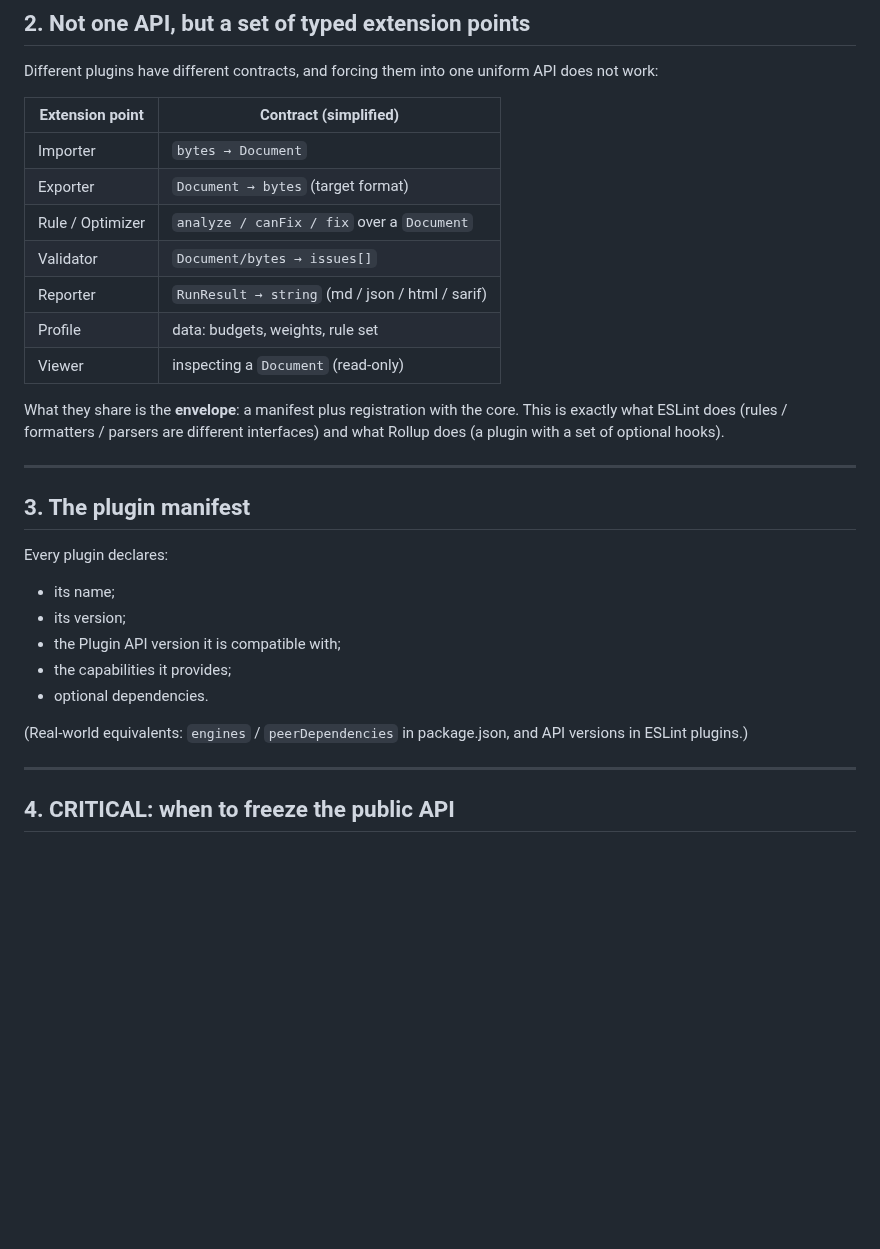
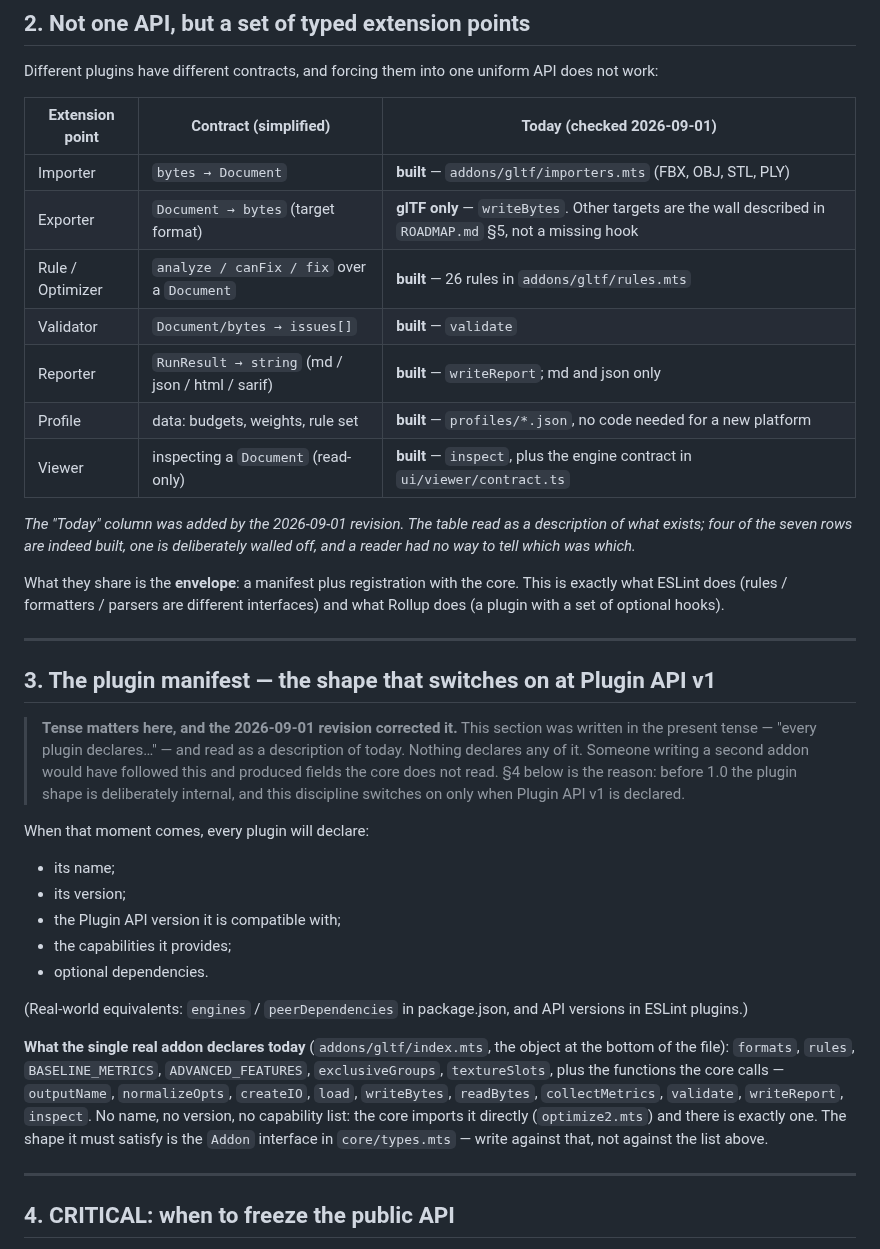
Before and after one commit to GlukerR/Tanyra3D, a Markdown page: docs/EXTENDING.md, the part around the change. Rendered like a GitHub page; blank space fills up the shorter version.

Commit message:
docs(ревизия П4): EXTENDING.md перестал описывать несуществующее
§3 «The plugin manifest» был написан в настоящем времени — «every plugin
declares: name, version, Plugin API version, capabilities, dependencies» — и
читался как описание сегодняшнего дня. Не объявляет ни одного из этих полей
никто. Написавший второй аддон по этому разделу получил бы поля, которых ядро
не читает.

Виноват не замысел, а время глагола: §4 прямо говорит, что до 1.0 форма плагина
внутренняя, а дисциплина §3 включается вместе с «Plugin API v1». Заголовок и
текст переписаны так, чтобы это было видно с первой строки; добавлен список
того, что единственный настоящий аддон объявляет сегодня.

§2, таблица точек расширения: добавлена колонка «Today». Пять из семи
построено, экспорт в НЕ-glTF — не отсутствующий хук, а стена из ROADMAP §5,
у отчётов из четырёх обещанных форматов сделаны два.

Разделы не перенумерованы намеренно (порядок 5, 5d, 5b, 5c): на «§5b»
ссылается CLAUDE.md, Правило 9.

Co-Authored-By: Claude Opus 5 <noreply@anthropic.com>

```diff
--- a/docs/EXTENDING.md
+++ b/docs/EXTENDING.md
@@ -38,15 +38,19 @@ carries the long tail of formats and rules — the way three.js, ESLint and Roll
 Different plugins have different contracts, and forcing them into one uniform API does not
 work:
 
-| Extension point | Contract (simplified) |
-|---|---|
-| Importer | `bytes → Document` |
-| Exporter | `Document → bytes` (target format) |
-| Rule / Optimizer | `analyze / canFix / fix` over a `Document` |
-| Validator | `Document/bytes → issues[]` |
-| Reporter | `RunResult → string` (md / json / html / sarif) |
-| Profile | data: budgets, weights, rule set |
-| Viewer | inspecting a `Document` (read-only) |
+| Extension point | Contract (simplified) | Today (checked 2026-09-01) |
+|---|---|---|
+| Importer | `bytes → Document` | **built** — `addons/gltf/importers.mts` (FBX, OBJ, STL, PLY) |
+| Exporter | `Document → bytes` (target format) | **glTF only** — `writeBytes`. Other targets are the wall described in `ROADMAP.md` §5, not a missing hook |
+| Rule / Optimizer | `analyze / canFix / fix` over a `Document` | **built** — 26 rules in `addons/gltf/rules.mts` |
+| Validator | `Document/bytes → issues[]` | **built** — `validate` |
+| Reporter | `RunResult → string` (md / json / html / sarif) | **built** — `writeReport`; md and json only |
+| Profile | data: budgets, weights, rule set | **built** — `profiles/*.json`, no code needed for a new platform |
+| Viewer | inspecting a `Document` (read-only) | **built** — `inspect`, plus the engine contract in `ui/viewer/contract.ts` |
+
+*The "Today" column was added by the 2026-09-01 revision. The table read as a description of
+what exists; four of the seven rows are indeed built, one is deliberately walled off, and a
+reader had no way to tell which was which.*
 
 What they share is the **envelope**: a manifest plus registration with the core. This is
 exactly what ESLint does (rules / formatters / parsers are different interfaces) and what
@@ -54,9 +58,16 @@ Rollup does (a plugin with a set of optional hooks).
 
 ---
 
-## 3. The plugin manifest
+## 3. The plugin manifest — the shape that switches on at Plugin API v1
 
-Every plugin declares:
+> **Tense matters here, and the 2026-09-01 revision corrected it.** This section was written
+> in the present tense — "every plugin declares…" — and read as a description of today.
+> Nothing declares any of it. Someone writing a second addon would have followed this and
+> produced fields the core does not read. §4 below is the reason: before 1.0 the plugin shape
+> is deliberately internal, and this discipline switches on only when Plugin API v1 is
+> declared.
+
+When that moment comes, every plugin will declare:
 - its name;
 - its version;
 - the Plugin API version it is compatible with;
@@ -65,6 +76,14 @@ Every plugin declares:
 
 (Real-world equivalents: `engines` / `peerDependencies` in package.json, and API versions in
 ESLint plugins.)
+
+**What the single real addon declares today** (`addons/gltf/index.mts`, the object at the
+bottom of the file): `formats`, `rules`, `BASELINE_METRICS`, `ADVANCED_FEATURES`,
+`exclusiveGroups`, `textureSlots`, plus the functions the core calls — `outputName`,
+`normalizeOpts`, `createIO`, `load`, `writeBytes`, `readBytes`, `collectMetrics`, `validate`,
+`writeReport`, `inspect`. No name, no version, no capability list: the core imports it
+directly (`optimize2.mts`) and there is exactly one. The shape it must satisfy is the `Addon`
+interface in `core/types.mts` — write against that, not against the list above.
 
 ---
 
```
